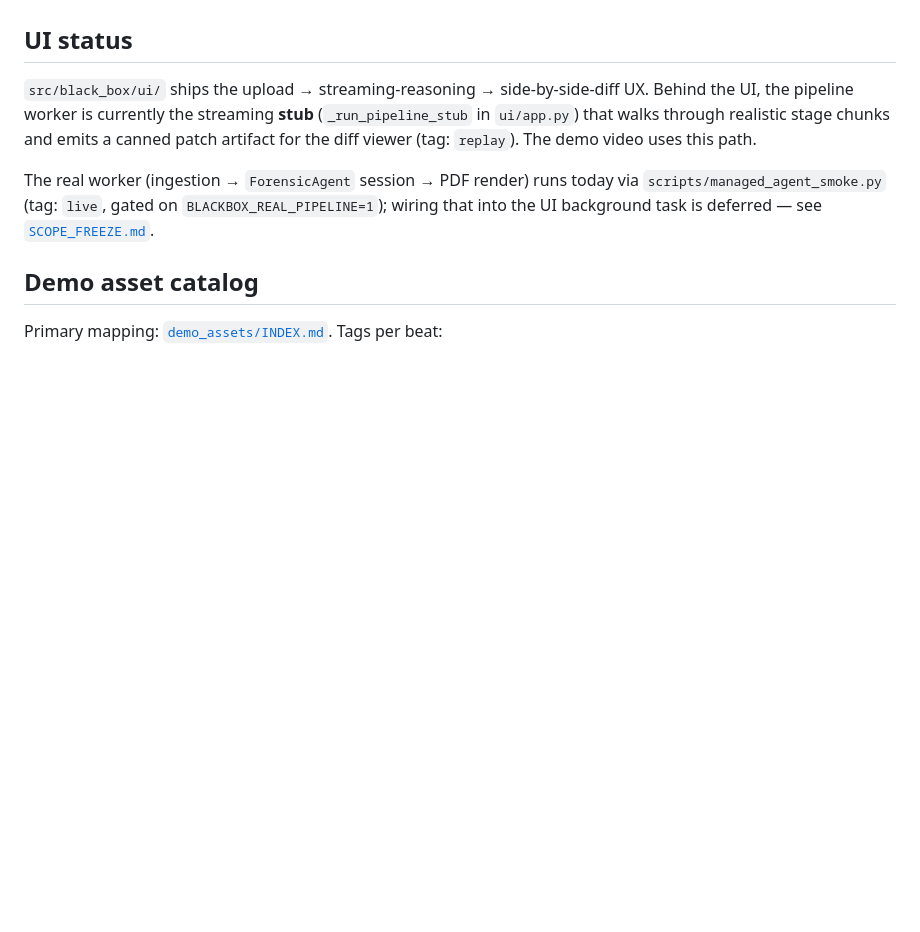
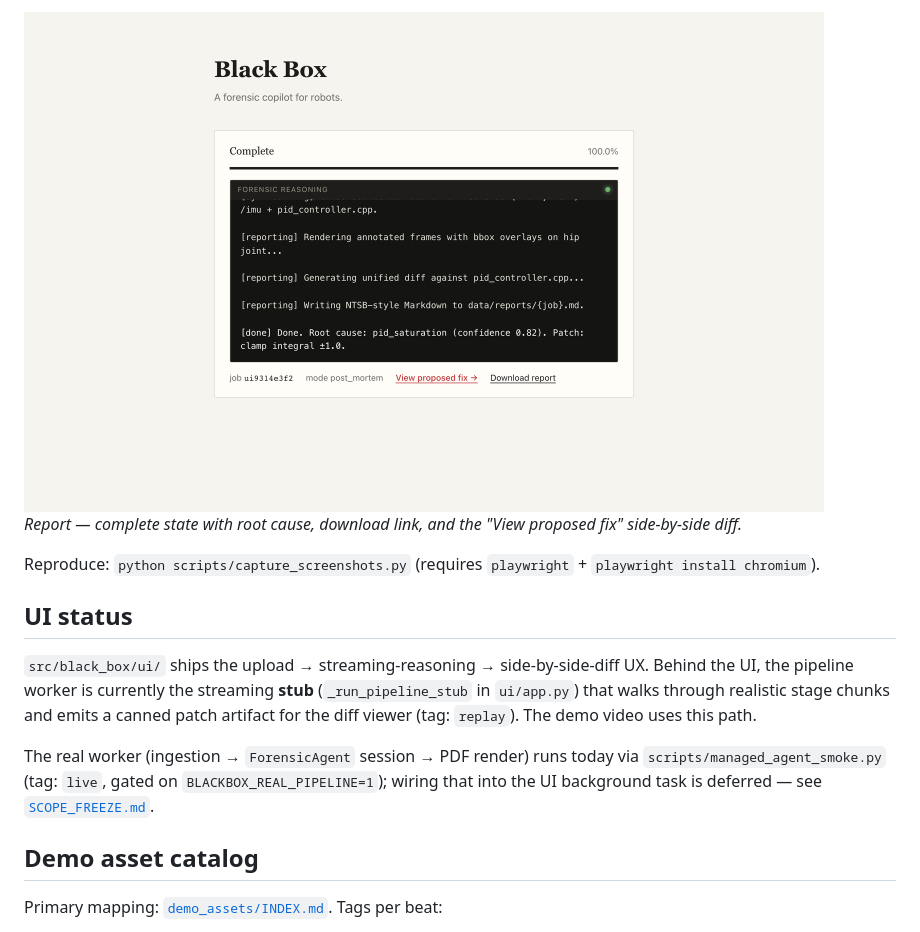
Before and after one commit to LucasErcolano/BlackBox, a Markdown page: README.md, the part around the change printed below. Rendered like a GitHub page; pictures changed too: docs/assets/ui_report.png (added); blank space fills up the shorter version.

```diff
--- a/README.md
+++ b/README.md
@@ -331,3 +345,10 @@ The published reference run in `black-box-bench/runs/sample/` is a hand-written
+<p>
+  <img src="docs/assets/ui_report.png" alt="Report panel" width="800" /><br />
+  <em>Report — complete state with root cause, download link, and the "View proposed fix" side-by-side diff.</em>
+</p>
+
+Reproduce: `python scripts/capture_screenshots.py` (requires `playwright` + `playwright install chromium`).
+
 ## UI status
 
 `src/black_box/ui/` ships the upload → streaming-reasoning → side-by-side-diff UX. Behind the UI, the pipeline worker is currently the streaming **stub** (`_run_pipeline_stub` in `ui/app.py`) that walks through realistic stage chunks and emits a canned patch artifact for the diff viewer (tag: `replay`). The demo video uses this path.
```
Also changed, not shown: other parts of README.md (+14 -0 lines), docs/assets/ui_progress.png (added), docs/assets/ui_upload.png (added), 1 other file.
